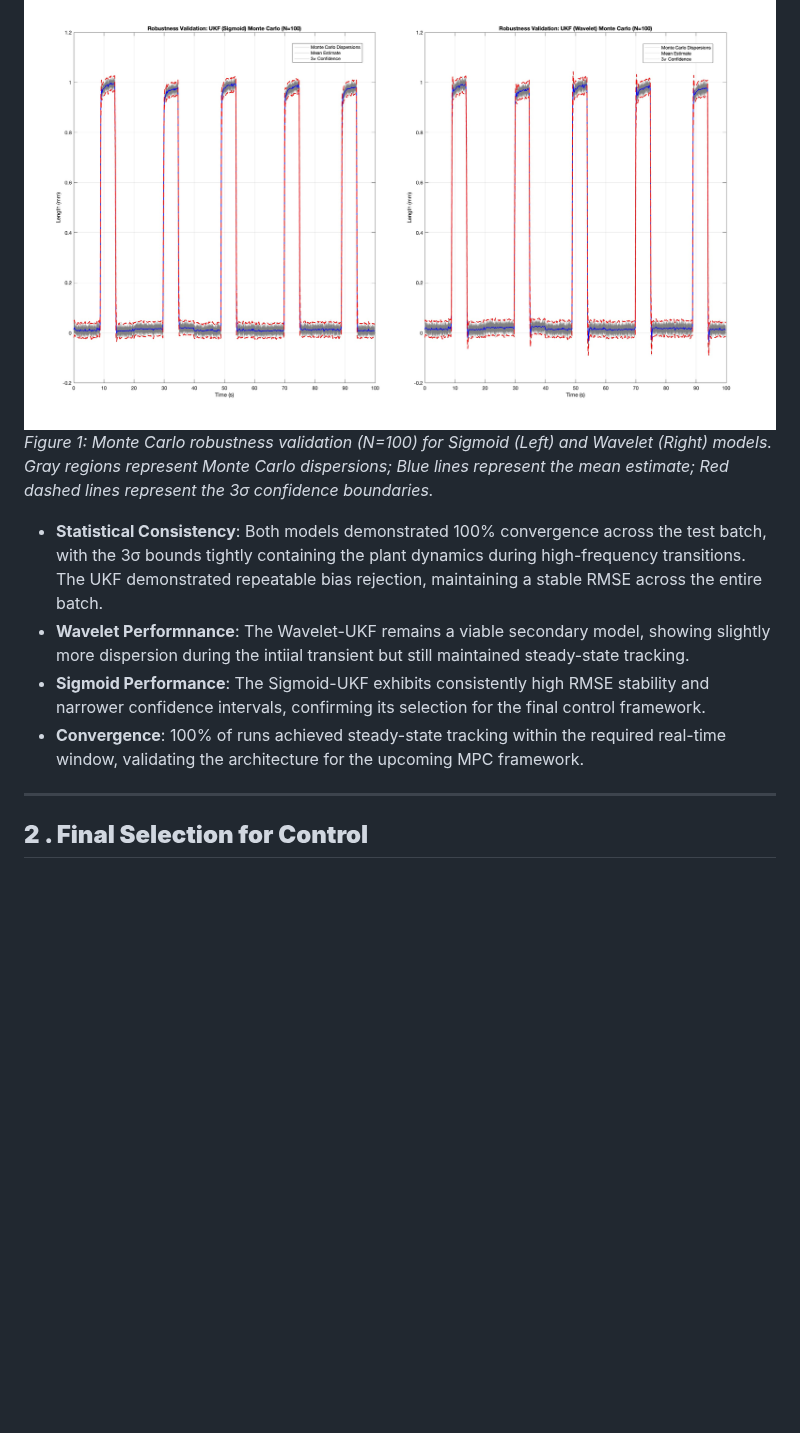
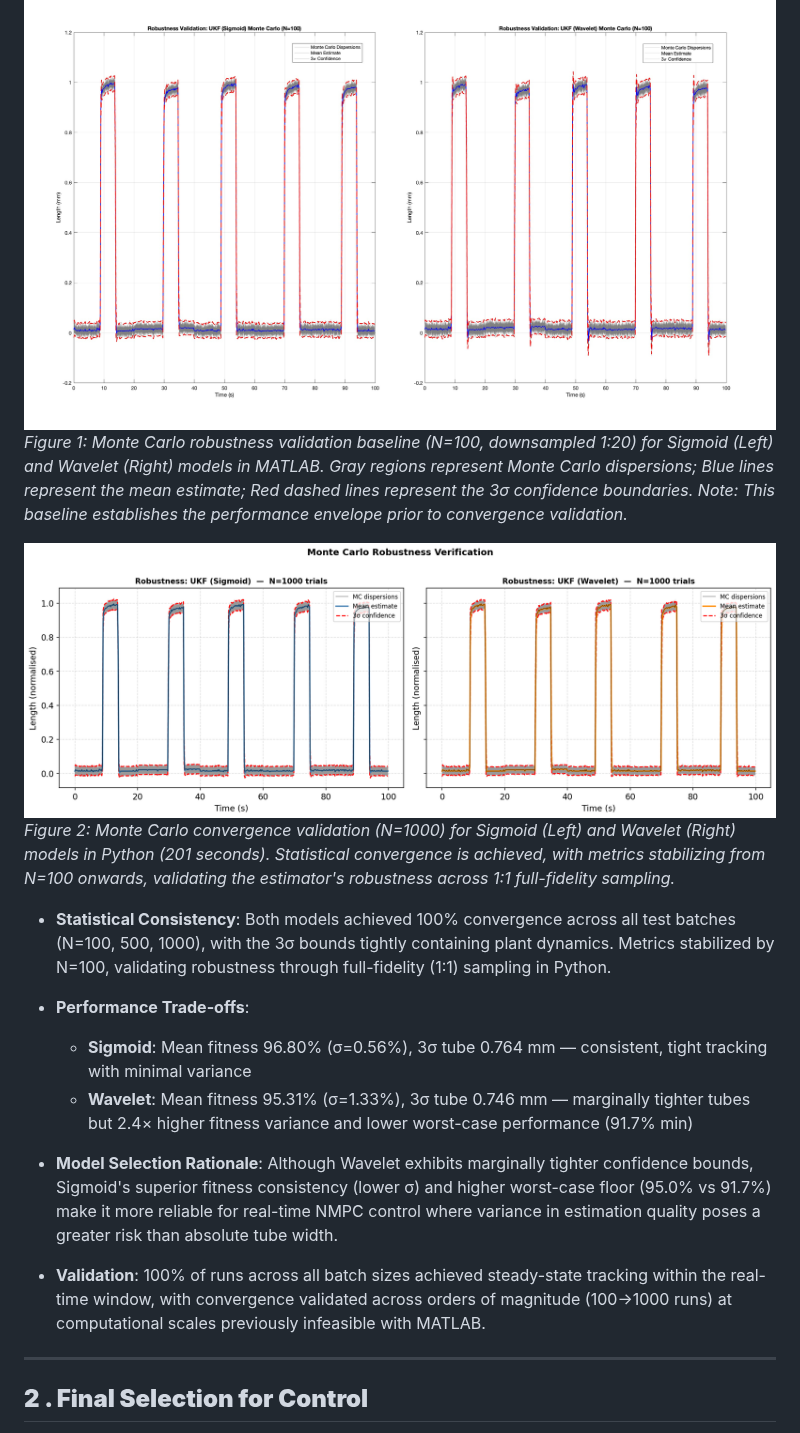
Before and after one commit to BryanLukehartYun/Empirical-Modeling-and-Data-Driven-Control-of-Nonlinear-Soft-Actuators, a Markdown page: 02-Monte-Carlo-KalmanFilter/README.md, the part around one of its changes. GitHub-like rendering; pictures changed too: 02-Monte-Carlo-KalmanFilter/assets/MonteCarloComparison_1000py.png (added); blank space fills up the shorter version.

Commit message:
Updated 02_MonteCarlo

```diff
--- a/02-Monte-Carlo-KalmanFilter/README.md
+++ b/02-Monte-Carlo-KalmanFilter/README.md
@@ -14,13 +14,19 @@ To simulate pneumatic variance and sensor noise, the estimator was subjected to
 
 ![Figure 1](./assets/MonteCarloComparison.jpg)
-*Figure 1: Monte Carlo robustness validation (N=100) for Sigmoid (Left) and Wavelet (Right) models. Gray regions represent Monte Carlo dispersions; Blue lines represent the mean estimate; Red dashed lines represent the 3σ confidence boundaries.*
+*Figure 1: Monte Carlo robustness validation baseline (N=100, downsampled 1:20) for Sigmoid (Left) and Wavelet (Right) models in MATLAB. Gray regions represent Monte Carlo dispersions; Blue lines represent the mean estimate; Red dashed lines represent the 3σ confidence boundaries. Note: This baseline establishes the performance envelope prior to convergence validation.*
 
+![Figure 2](./assets/MonteCarloComparison_1000py.png)
+*Figure 2: Monte Carlo convergence validation (N=1000) for Sigmoid (Left) and Wavelet (Right) models in Python (201 seconds). Statistical convergence is achieved, with metrics stabilizing from N=100 onwards, validating the estimator's robustness across 1:1 full-fidelity sampling.*
 
-* **Statistical Consistency**: Both models demonstrated 100% convergence across the test batch, with the 3σ bounds tightly containing the plant dynamics during high-frequency transitions.
-The UKF demonstrated repeatable bias rejection, maintaining a stable RMSE across the entire batch.
-* **Wavelet Performnance**: The Wavelet-UKF remains a viable secondary model, showing slightly more dispersion during the intiial transient but still maintained steady-state tracking.
-* **Sigmoid Performance**: The Sigmoid-UKF exhibits consistently high RMSE stability and narrower confidence intervals, confirming its selection for the final control framework.
-* **Convergence**: 100% of runs achieved steady-state tracking within the required real-time window, validating the architecture for the upcoming MPC framework.
+* **Statistical Consistency**: Both models achieved 100% convergence across all test batches (N=100, 500, 1000), with the 3σ bounds tightly containing plant dynamics. Metrics stabilized by N=100, validating robustness through full-fidelity (1:1) sampling in Python.
+
+* **Performance Trade-offs**:
+  - **Sigmoid**: Mean fitness 96.80% (σ=0.56%), 3σ tube 0.764 mm — consistent, tight tracking with minimal variance
+  - **Wavelet**: Mean fitness 95.31% (σ=1.33%), 3σ tube 0.746 mm — marginally tighter tubes but 2.4× higher fitness variance and lower worst-case performance (91.7% min)
+
+* **Model Selection Rationale**: Although Wavelet exhibits marginally tighter confidence bounds, Sigmoid's superior fitness consistency (lower σ) and higher worst-case floor (95.0% vs 91.7%) make it more reliable for real-time NMPC control where variance in estimation quality poses a greater risk than absolute tube width.
+
+* **Validation**: 100% of runs across all batch sizes achieved steady-state tracking within the real-time window, with convergence validated across orders of magnitude (100→1000 runs) at computational scales previously infeasible with MATLAB.
 
 ---
 
```
Also changed, not shown: other parts of 02-Monte-Carlo-KalmanFilter/README.md (+43 -4 lines).
